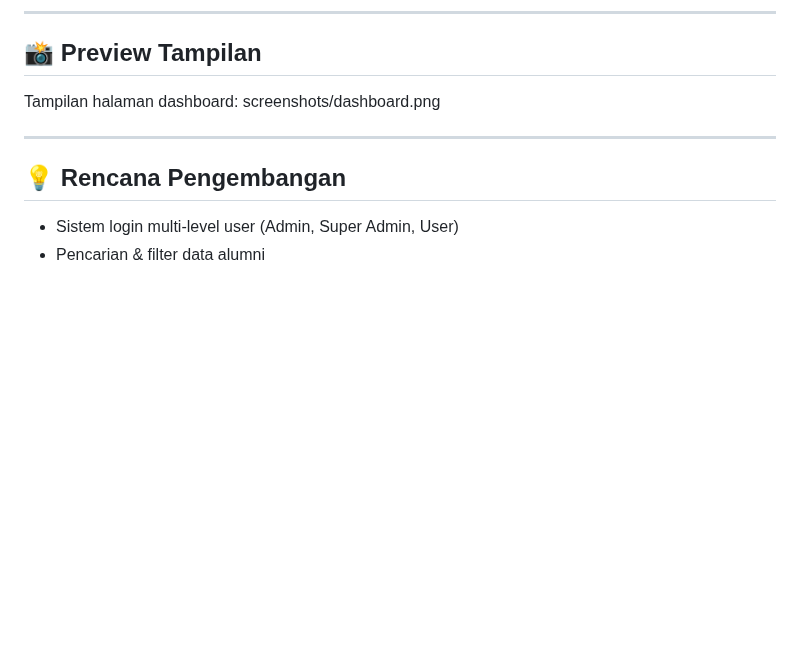
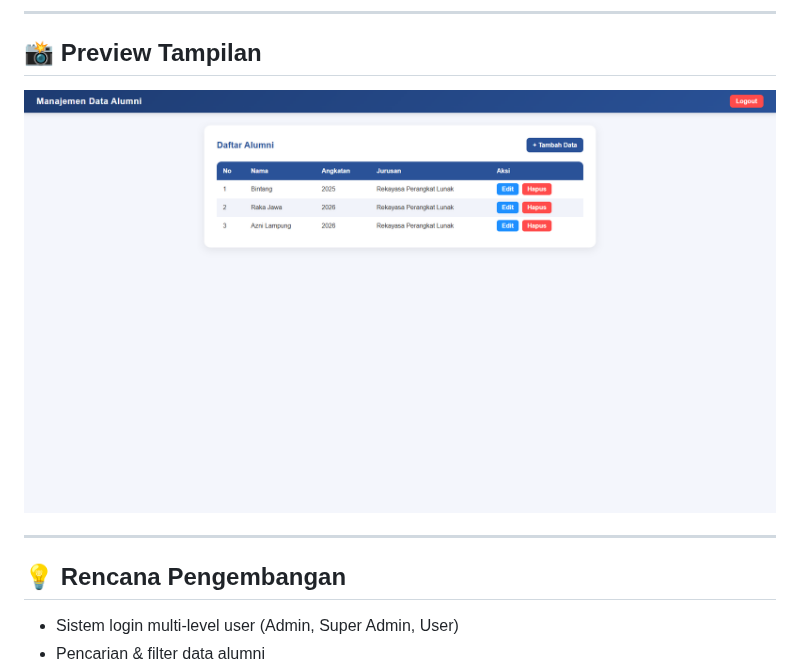
Before and after one commit to BintangSry/manajemen-data-alumni, a Markdown page: README.md, the part around one of its changes. Drawn GitHub-style; blank space fills up the shorter version.

```diff
--- a/README.md
+++ b/README.md
@@ -60,7 +60,7 @@ Proyek ini mendukung operasi CRUD (Create, Read, Update, Delete) dan akan dikemb
 ------------------------------------------------------------
 📸 Preview Tampilan
 ------------------------------------------------------------
-Tampilan halaman dashboard: screenshots/dashboard.png
+![Preview Website](screenshots/dashboard.png)
 
 ------------------------------------------------------------
 💡 Rencana Pengembangan
```
Also changed, not shown: other parts of README.md (+0 -1 lines).
